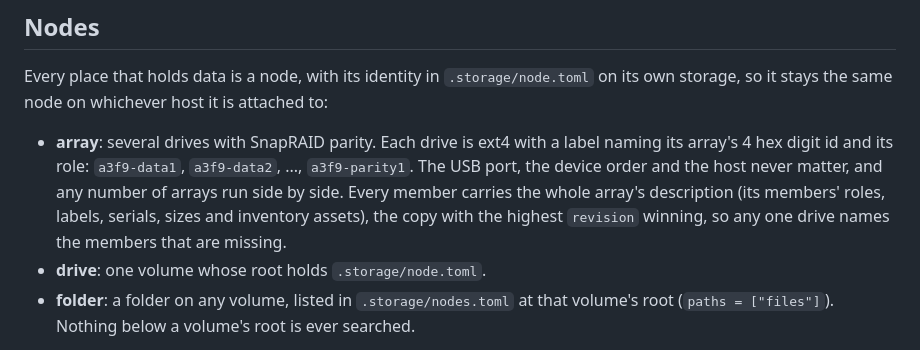
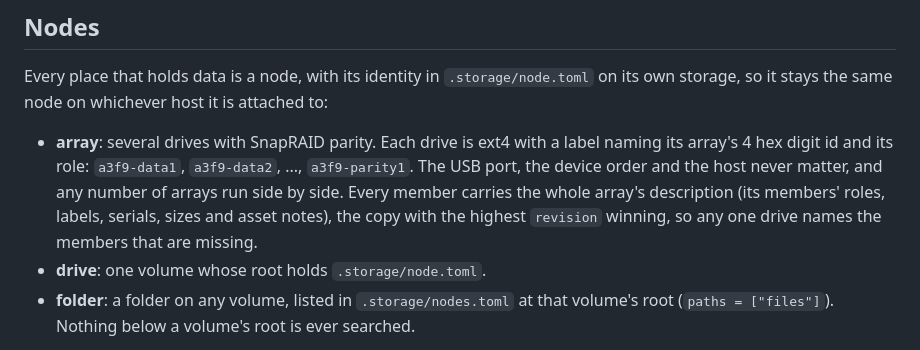
Before and after one commit to intisy-compose/storage-compose, a Markdown page: README.md, the part around the change. Drawn GitHub-style.

Commit message:
docs: auto-generate README.md [skip ci]

```diff
--- a/README.md
+++ b/README.md
@@ -36,8 +36,8 @@ storage, so it stays the same node on whichever host it is attached to:
 - **array**: several drives with SnapRAID parity. Each drive is ext4 with a label naming its array's
   4 hex digit id and its role: `a3f9-data1`, `a3f9-data2`, ..., `a3f9-parity1`. The USB port, the
   device order and the host never matter, and any number of arrays run side by side. Every member
-  carries the whole array's description (its members' roles, labels, serials, sizes and inventory
-  assets), the copy with the highest `revision` winning, so any one drive names the members that
+  carries the whole array's description (its members' roles, labels, serials, sizes and asset
+  notes), the copy with the highest `revision` winning, so any one drive names the members that
   are missing.
 - **drive**: one volume whose root holds `.storage/node.toml`.
 - **folder**: a folder on any volume, listed in `.storage/nodes.toml` at that volume's root
```
